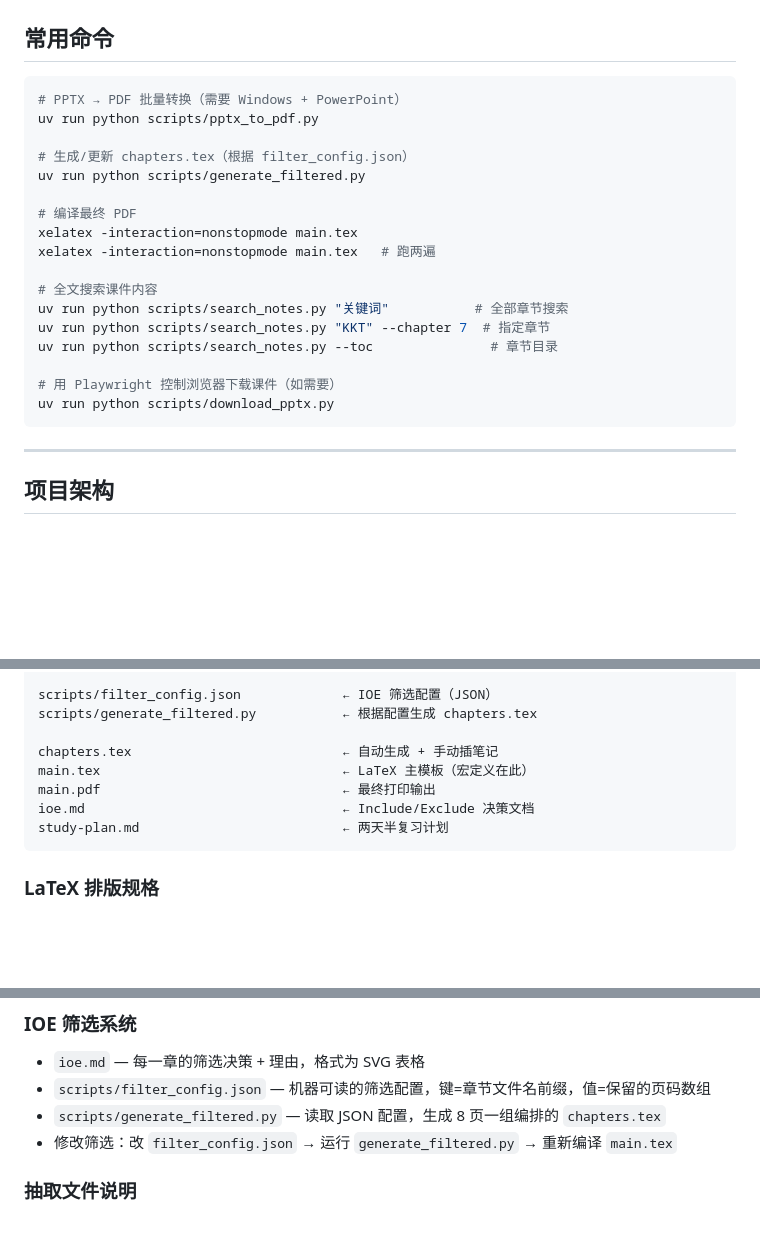
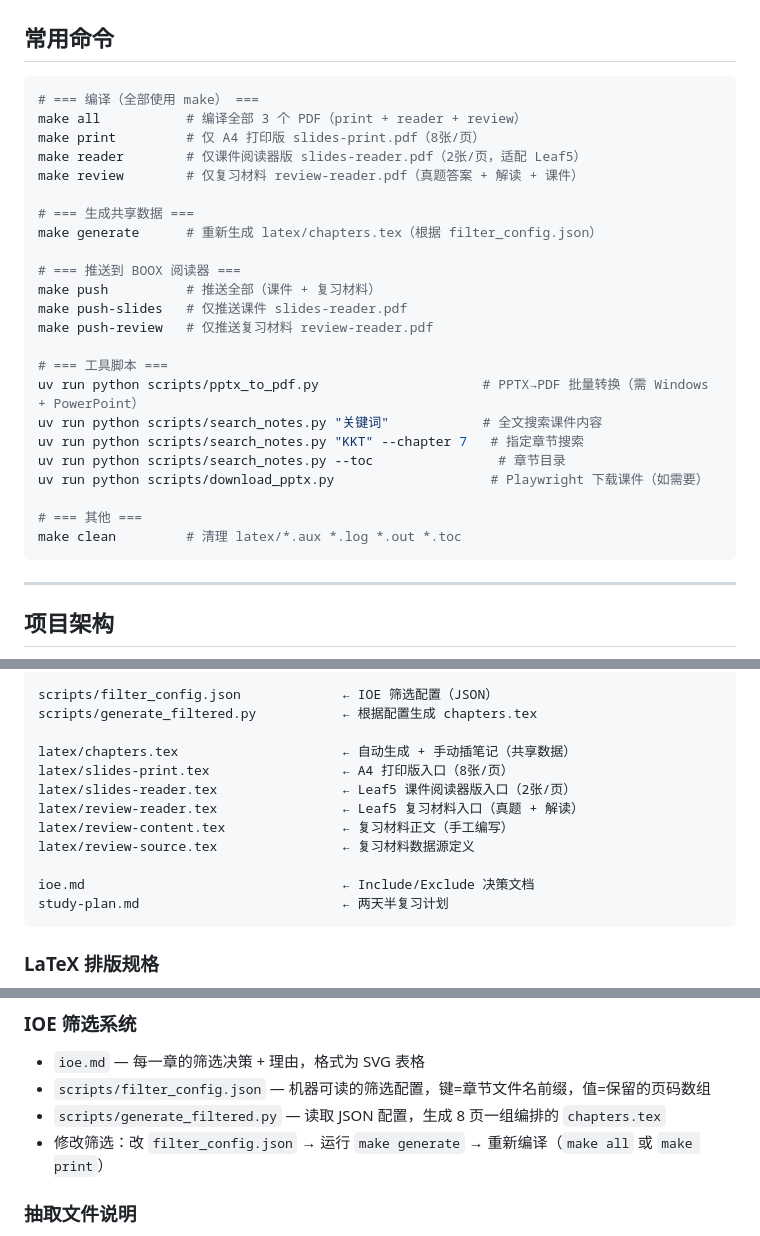
Before and after one commit to chofuhoyu/optm, a Markdown page: .claude/CLAUDE.md, 3 parts joined by grey strips. Rendered like a GitHub page; blank space fills up the shorter version.

Commit message:
docs: CLAUDE.md常用命令全部改用make目标，修复过时的main.tex引用

````diff
--- a/.claude/CLAUDE.md
+++ b/.claude/CLAUDE.md
@@ -33,23 +33,29 @@ This file provides guidance to Claude Code (claude.ai/code) when working with co
 ## 常用命令
 
 ```bash
-# PPTX → PDF 批量转换（需要 Windows + PowerPoint）
-uv run python scripts/pptx_to_pdf.py
+# === 编译（全部使用 make） ===
+make all           # 编译全部 3 个 PDF（print + reader + review）
+make print         # 仅 A4 打印版 slides-print.pdf（8张/页）
+make reader        # 仅课件阅读器版 slides-reader.pdf（2张/页，适配 Leaf5）
+make review        # 仅复习材料 review-reader.pdf（真题答案 + 解读 + 课件）
 
-# 生成/更新 chapters.tex（根据 filter_config.json）
-uv run python scripts/generate_filtered.py
+# === 生成共享数据 ===
+make generate      # 重新生成 latex/chapters.tex（根据 filter_config.json）
 
-# 编译最终 PDF
-xelatex -interaction=nonstopmode main.tex
-xelatex -interaction=nonstopmode main.tex   # 跑两遍
+# === 推送到 BOOX 阅读器 ===
+make push          # 推送全部（课件 + 复习材料）
+make push-slides   # 仅推送课件 slides-reader.pdf
+make push-review   # 仅推送复习材料 review-reader.pdf
 
-# 全文搜索课件内容
-uv run python scripts/search_notes.py "关键词"           # 全部章节搜索
-uv run python scripts/search_notes.py "KKT" --chapter 7  # 指定章节
-uv run python scripts/search_notes.py --toc               # 章节目录
+# === 工具脚本 ===
+uv run python scripts/pptx_to_pdf.py                     # PPTX→PDF 批量转换（需 Windows + PowerPoint）
+uv run python scripts/search_notes.py "关键词"            # 全文搜索课件内容
+uv run python scripts/search_notes.py "KKT" --chapter 7   # 指定章节搜索
+uv run python scripts/search_notes.py --toc                # 章节目录
+uv run python scripts/download_pptx.py                    # Playwright 下载课件（如需要）
 
-# 用 Playwright 控制浏览器下载课件（如需要）
-uv run python scripts/download_pptx.py
+# === 其他 ===
+make clean         # 清理 latex/*.aux *.log *.out *.toc
 ```
 
 ---
@@ -71,9 +77,13 @@ material/最优化25参考答案.pdf           ← 去年真题（有答案）
 scripts/filter_config.json             ← IOE 筛选配置（JSON）
 scripts/generate_filtered.py           ← 根据配置生成 chapters.tex
 
-chapters.tex                           ← 自动生成 + 手动插笔记
-main.tex                               ← LaTeX 主模板（宏定义在此）
-main.pdf                               ← 最终打印输出
+latex/chapters.tex                     ← 自动生成 + 手动插笔记（共享数据）
+latex/slides-print.tex                 ← A4 打印版入口（8张/页）
+latex/slides-reader.tex                ← Leaf5 课件阅读器版入口（2张/页）
+latex/review-reader.tex                ← Leaf5 复习材料入口（真题 + 解读）
+latex/review-content.tex               ← 复习材料正文（手工编写）
+latex/review-source.tex                ← 复习材料数据源定义
+
 ioe.md                                 ← Include/Exclude 决策文档
 study-plan.md                          ← 两天半复习计划
 ```
@@ -93,7 +103,7 @@ study-plan.md                          ← 两天半复习计划
 - `ioe.md` — 每一章的筛选决策 + 理由，格式为 SVG 表格
 - `scripts/filter_config.json` — 机器可读的筛选配置，键=章节文件名前缀，值=保留的页码数组
 - `scripts/generate_filtered.py` — 读取 JSON 配置，生成 8 页一组编排的 `chapters.tex`
-- 修改筛选：改 `filter_config.json` → 运行 `generate_filtered.py` → 重新编译 `main.tex`
+- 修改筛选：改 `filter_config.json` → 运行 `make generate` → 重新编译（`make all` 或 `make print`）
 
 ### 抽取文件说明
 
````
